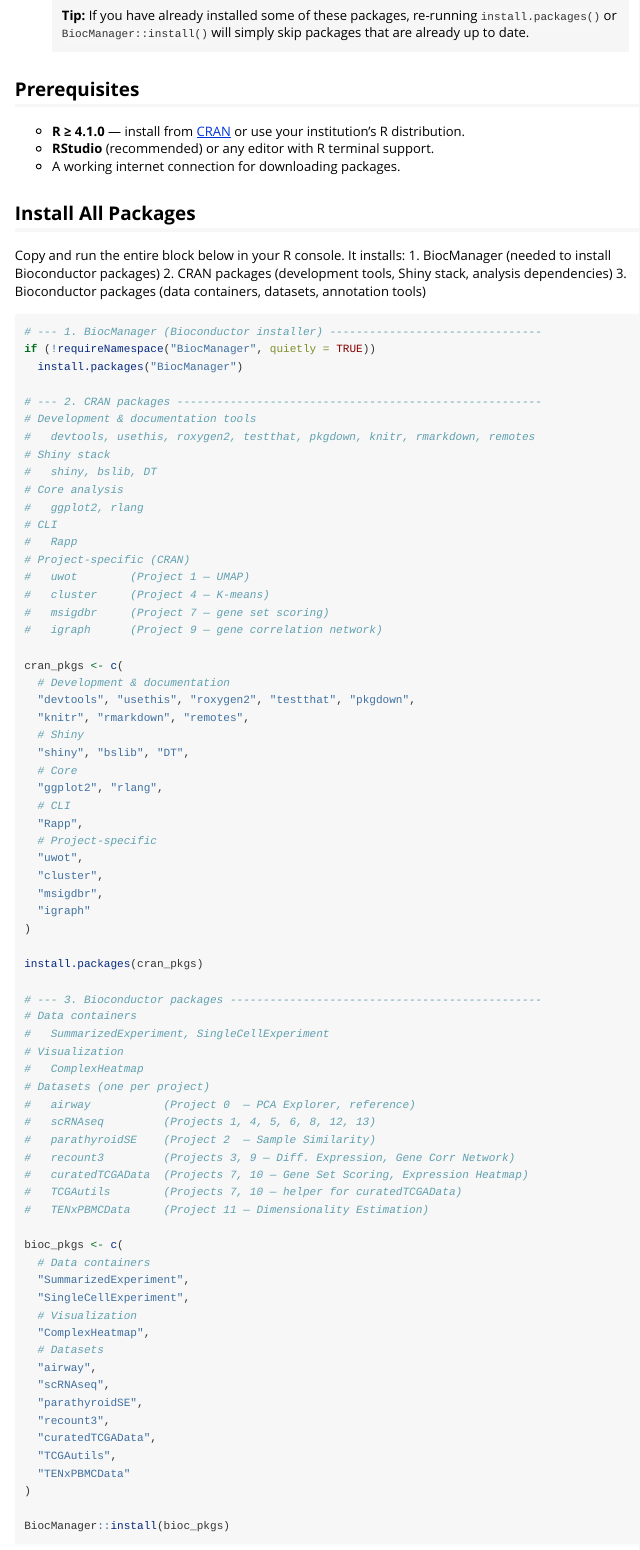
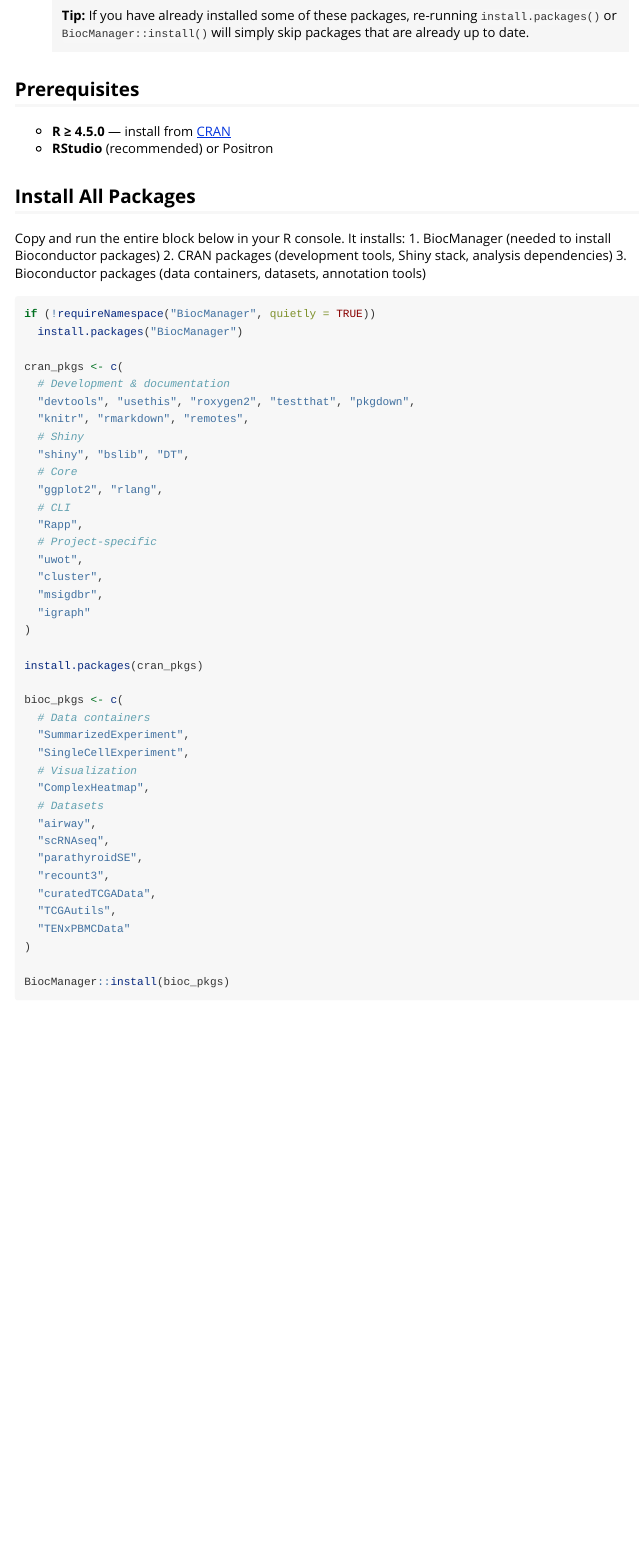
Before and after one commit to St-Jude-MS-ABDS/ADS8192, an R Markdown document (vignettes/articles/course-setup.Rmd): the page in a window 1100 px wide, from 290 px down. Rendered offline with R 4.5, knitr and Pandoc, with nearby package versions.

Commit message:
fix setup

````diff
--- a/vignettes/articles/course-setup.Rmd
+++ b/vignettes/articles/course-setup.Rmd
@@ -26,10 +26,8 @@ fresh R installation will get you fully set up.
 
 ## Prerequisites
 
-- **R ≥ 4.1.0** — install from [CRAN](https://cran.r-project.org/) or use
-  your institution's R distribution.
-- **RStudio** (recommended) or any editor with R terminal support.
-- A working internet connection for downloading packages.
+- **R ≥ 4.5.0** — install from [CRAN](https://cran.r-project.org/)
+- **RStudio** (recommended) or Positron
 
 ## Install All Packages
 
@@ -39,24 +37,8 @@ Copy and run the entire block below in your R console. It installs:
 3. Bioconductor packages (data containers, datasets, annotation tools)
 
 ```{r install-all}
-# --- 1. BiocManager (Bioconductor installer) --------------------------------
 if (!requireNamespace("BiocManager", quietly = TRUE))
   install.packages("BiocManager")
-
-# --- 2. CRAN packages -------------------------------------------------------
-# Development & documentation tools
-#   devtools, usethis, roxygen2, testthat, pkgdown, knitr, rmarkdown, remotes
-# Shiny stack
-#   shiny, bslib, DT
-# Core analysis
-#   ggplot2, rlang
-# CLI
-#   Rapp
-# Project-specific (CRAN)
-#   uwot        (Project 1 — UMAP)
-#   cluster     (Project 4 — K-means)
-#   msigdbr     (Project 7 — gene set scoring)
-#   igraph      (Project 9 — gene correlation network)
 
 cran_pkgs <- c(
   # Development & documentation
@@ -76,20 +58,6 @@ cran_pkgs <- c(
 )
 
 install.packages(cran_pkgs)
-
-# --- 3. Bioconductor packages -----------------------------------------------
-# Data containers
-#   SummarizedExperiment, SingleCellExperiment
-# Visualization
-#   ComplexHeatmap
-# Datasets (one per project)
-#   airway           (Project 0  — PCA Explorer, reference)
-#   scRNAseq         (Projects 1, 4, 5, 6, 8, 12, 13)
-#   parathyroidSE    (Project 2  — Sample Similarity)
-#   recount3         (Projects 3, 9 — Diff. Expression, Gene Corr Network)
-#   curatedTCGAData  (Projects 7, 10 — Gene Set Scoring, Expression Heatmap)
-#   TCGAutils        (Projects 7, 10 — helper for curatedTCGAData)
-#   TENxPBMCData     (Project 11 — Dimensionality Estimation)
 
 bioc_pkgs <- c(
   # Data containers
````
Also changed, not shown: 1 other file.
